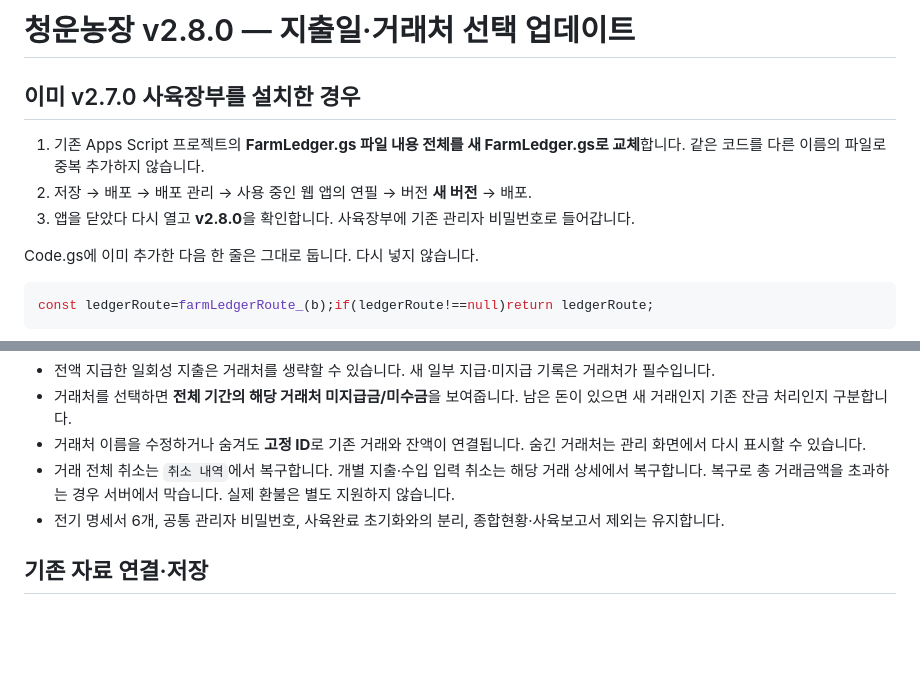
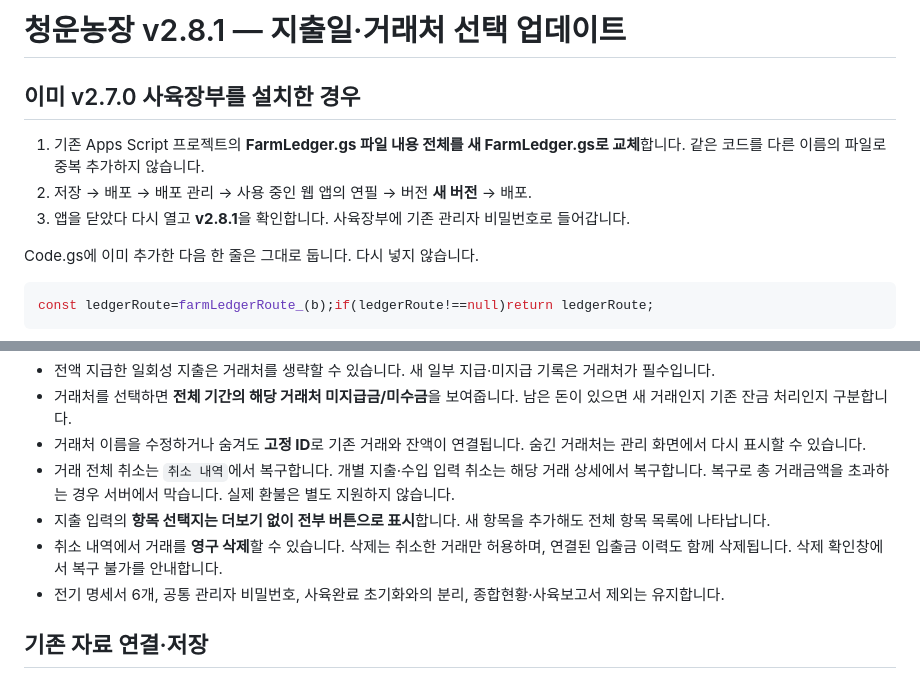
Before and after one commit to thqjawns-sketch/cheongun-farm, a Markdown page: FARM_LEDGER_SETUP.md, 2 parts joined by grey strips. Rendered like a GitHub page; blank space fills up the shorter version.

Commit message:
Document v2.8.1 ledger options and cancellation deletion

```diff
--- a/FARM_LEDGER_SETUP.md
+++ b/FARM_LEDGER_SETUP.md
@@ -1,10 +1,10 @@
-# 청운농장 v2.8.0 — 지출일·거래처 선택 업데이트
+# 청운농장 v2.8.1 — 지출일·거래처 선택 업데이트
 
 ## 이미 v2.7.0 사육장부를 설치한 경우
 
 1. 기존 Apps Script 프로젝트의 **FarmLedger.gs 파일 내용 전체를 새 FarmLedger.gs로 교체**합니다. 같은 코드를 다른 이름의 파일로 중복 추가하지 않습니다.
 2. 저장 → 배포 → 배포 관리 → 사용 중인 웹 앱의 연필 → 버전 **새 버전** → 배포.
-3. 앱을 닫았다 다시 열고 **v2.8.0**을 확인합니다. 사육장부에 기존 관리자 비밀번호로 들어갑니다.
+3. 앱을 닫았다 다시 열고 **v2.8.1**을 확인합니다. 사육장부에 기존 관리자 비밀번호로 들어갑니다.
 
 Code.gs에 이미 추가한 다음 한 줄은 그대로 둡니다. 다시 넣지 않습니다.
 
@@ -29,6 +29,8 @@ const ledgerRoute=farmLedgerRoute_(b);if(ledgerRoute!==null)return ledgerRoute;
 - 거래처를 선택하면 **전체 기간의 해당 거래처 미지급금/미수금**을 보여줍니다. 남은 돈이 있으면 새 거래인지 기존 잔금 처리인지 구분합니다.
 - 거래처 이름을 수정하거나 숨겨도 **고정 ID**로 기존 거래와 잔액이 연결됩니다. 숨긴 거래처는 관리 화면에서 다시 표시할 수 있습니다.
 - 거래 전체 취소는 `취소 내역`에서 복구합니다. 개별 지출·수입 입력 취소는 해당 거래 상세에서 복구합니다. 복구로 총 거래금액을 초과하는 경우 서버에서 막습니다. 실제 환불은 별도 지원하지 않습니다.
+- 지출 입력의 **항목 선택지는 더보기 없이 전부 버튼으로 표시**합니다. 새 항목을 추가해도 전체 항목 목록에 나타납니다.
+- 취소 내역에서 거래를 **영구 삭제**할 수 있습니다. 삭제는 취소한 거래만 허용하며, 연결된 입출금 이력도 함께 삭제됩니다. 삭제 확인창에서 복구 불가를 안내합니다.
 - 전기 명세서 6개, 공통 관리자 비밀번호, 사육완료 초기화와의 분리, 종합현황·사육보고서 제외는 유지합니다.
 
 ## 기존 자료 연결·저장
```
